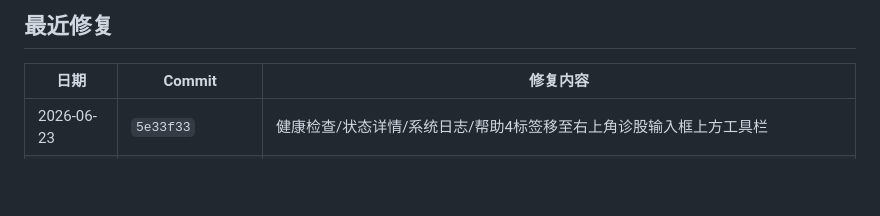
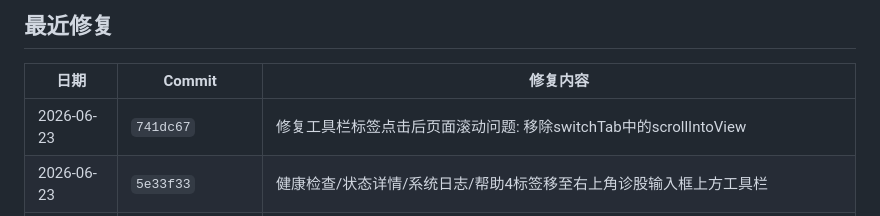
Before and after one commit to mygaga2024/market-trace-v6, a Markdown page: PROJECT_STATUS.md, the part around the change. GitHub-like rendering; blank space fills up the shorter version.

Commit message:
docs: update PROJECT_STATUS with scroll fix

```diff
--- a/PROJECT_STATUS.md
+++ b/PROJECT_STATUS.md
@@ -13,6 +13,7 @@
 
 | 日期 | Commit | 修复内容 |
 |------|--------|---------|
+| 2026-06-23 | `741dc67` | 修复工具栏标签点击后页面滚动问题: 移除switchTab中的scrollIntoView |
 | 2026-06-23 | `5e33f33` | 健康检查/状态详情/系统日志/帮助4标签移至右上角诊股输入框上方工具栏 |
 | 2026-06-23 | `7a86250` | 新增大盘指数+涨跌家数+全局时间北京时区修复+指数卡片5列丰富布局(代码/价格/涨跌额/涨跌幅/成交量) |
 | 2026-06-22 | `d359ae2` | 纸上交易三连修: warning不强制WAIT + HOLD日志可见 + 高价股允许单股买入 + 文件持久化 |
```
